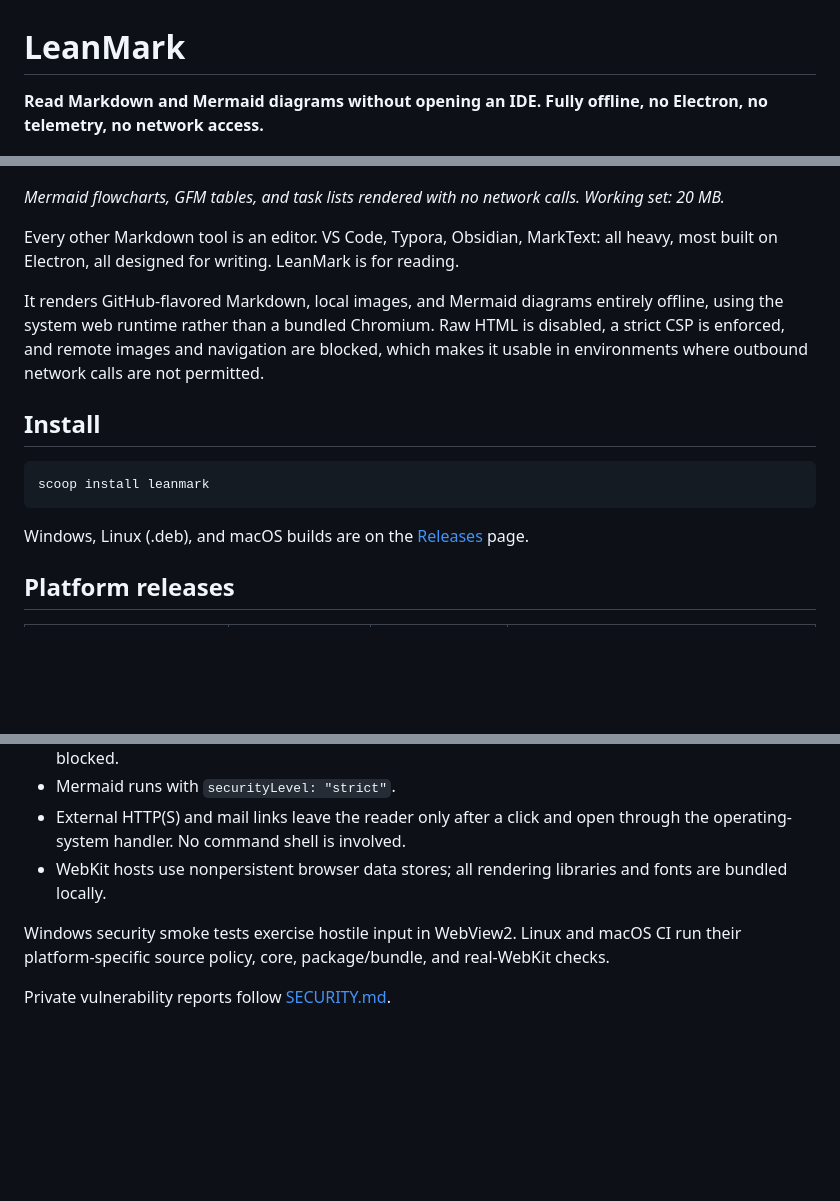
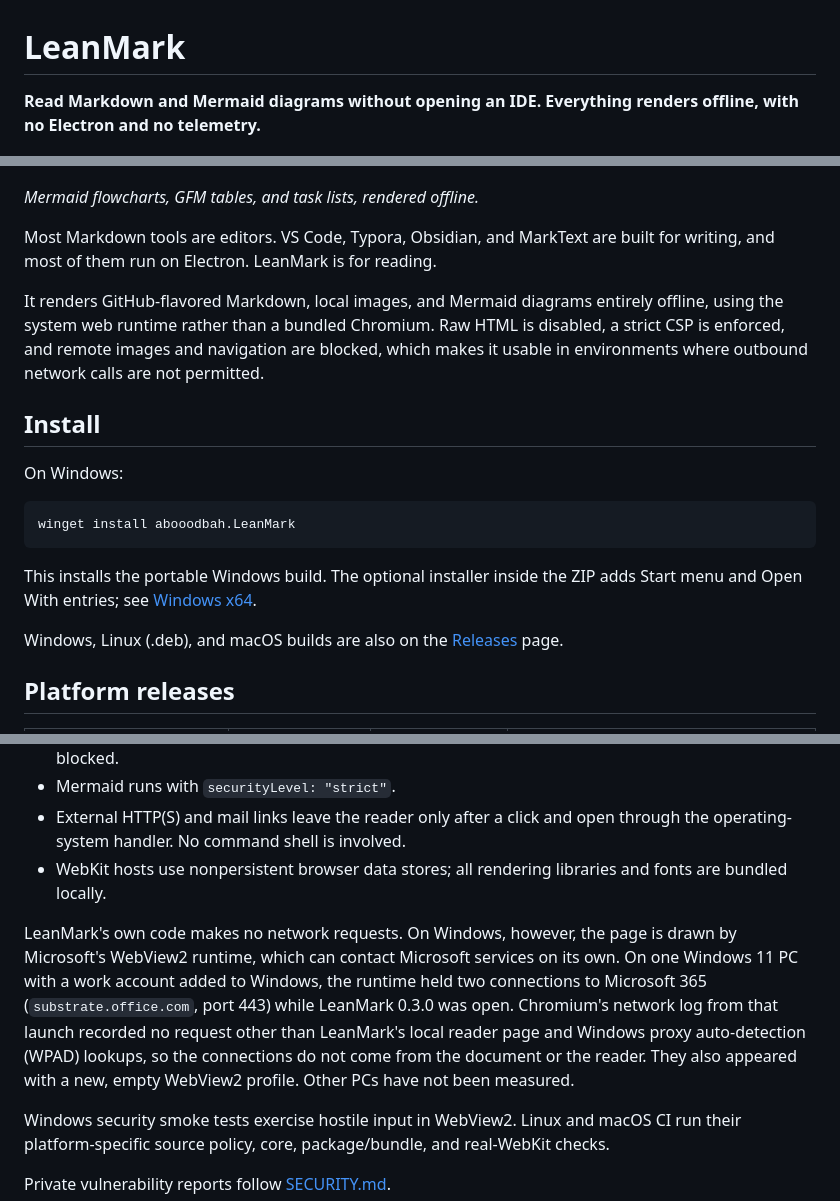
Before and after one commit to abooodbah/leanmark, a Markdown page: README.md, 3 parts joined by grey strips. Rendered like a GitHub page; blank space fills up the shorter version.

Commit message:
Correct the README install command and network claims
The README's first command, `scoop install leanmark`, fails: the Scoop
Extras submission was closed and there is no personal bucket. It now
shows `winget install abooodbah.LeanMark`, which resolves to 0.3.0.

The caption's "Working set: 20 MB" contradicted the footprint table in
the same README (96.79 MiB private for the full process tree), so the
caption drops the figure.

The headline said "no network access". On Windows, the WebView2 runtime
held two connections to Microsoft 365 while LeanMark was open, from
outside Chromium's network stack. The headline now claims offline
rendering and no telemetry, and the privacy section states what was
measured.

"Every other Markdown tool is an editor" becomes "Most Markdown tools
are editors", without the unmeasured "all heavy".

````diff
--- a/README.md
+++ b/README.md
@@ -1,15 +1,14 @@
 # LeanMark
 
-**Read Markdown and Mermaid diagrams without opening an IDE. Fully offline, no
-Electron, no telemetry, no network access.**
+**Read Markdown and Mermaid diagrams without opening an IDE. Everything renders
+offline, with no Electron and no telemetry.**
 
 ![LeanMark rendering Mermaid diagrams offline](docs/images/leanmark-mermaid.png)
 
-*Mermaid flowcharts, GFM tables, and task lists rendered with no network calls.
-Working set: 20 MB.*
+*Mermaid flowcharts, GFM tables, and task lists, rendered offline.*
 
-Every other Markdown tool is an editor. VS Code, Typora, Obsidian, MarkText: all
-heavy, most built on Electron, all designed for writing. LeanMark is for reading.
+Most Markdown tools are editors. VS Code, Typora, Obsidian, and MarkText are
+built for writing, and most of them run on Electron. LeanMark is for reading.
 
 It renders GitHub-flavored Markdown, local images, and Mermaid diagrams entirely
 offline, using the system web runtime rather than a bundled Chromium. Raw HTML is
@@ -19,11 +18,16 @@ permitted.
 
 ## Install
 
+On Windows:
+
 ```powershell
-scoop install leanmark
+winget install abooodbah.LeanMark
 ```
 
-Windows, Linux (.deb), and macOS builds are on the
+This installs the portable Windows build. The optional installer inside the ZIP
+adds Start menu and Open With entries; see [Windows x64](#windows-x64).
+
+Windows, Linux (.deb), and macOS builds are also on the
 [Releases](https://github.com/abooodbah/leanmark/releases) page.
 
 ## Platform releases
@@ -227,6 +231,16 @@ Markdown is treated as untrusted input:
 - WebKit hosts use nonpersistent browser data stores; all rendering libraries
   and fonts are bundled locally.
 
+LeanMark's own code makes no network requests. On Windows, however, the page is
+drawn by Microsoft's WebView2 runtime, which can contact Microsoft services on
+its own. On one Windows 11 PC with a work account added to Windows, the runtime
+held two connections to Microsoft 365 (`substrate.office.com`, port 443) while
+LeanMark 0.3.0 was open. Chromium's network log from that launch recorded no
+request other than LeanMark's local reader page and Windows proxy
+auto-detection (WPAD) lookups, so the connections do not come from the document
+or the reader. They also appeared with a new, empty WebView2 profile. Other PCs
+have not been measured.
+
 Windows security smoke tests exercise hostile input in WebView2. Linux and
 macOS CI run their platform-specific source policy, core, package/bundle, and
 real-WebKit checks.
````
